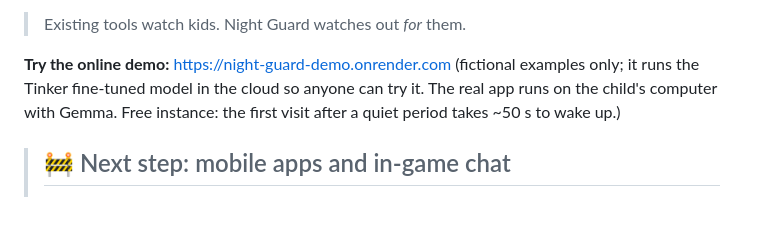
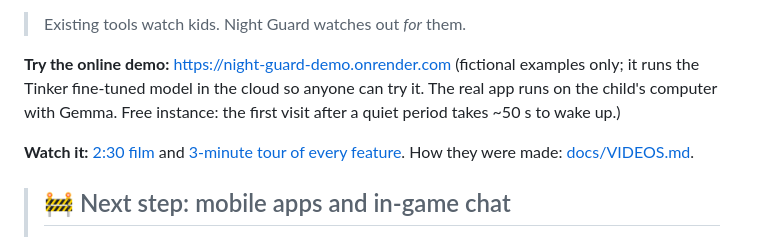
Before and after one commit to jenniferevangelista-de/night-guard, a Markdown page: README.md, the part around the change. GitHub-like rendering; blank space fills up the shorter version.

Commit message:
Docs: how the videos were made, and video links in the README

```diff
--- a/README.md
+++ b/README.md
@@ -9,6 +9,8 @@ Chat analysis stays on the device in local mode. Optional link checks send the s
 **Try the online demo:** https://night-guard-demo.onrender.com
 (fictional examples only; it runs the Tinker fine-tuned model in the cloud so anyone can try it. The real app runs
 on the child's computer with Gemma. Free instance: the first visit after a quiet period takes ~50 s to wake up.)
+
+**Watch it:** [2:30 film](https://youtu.be/DFyBdn8d7xU) and [3-minute tour of every feature](https://youtu.be/__upiNIIlt0). How they were made: [docs/VIDEOS.md](docs/VIDEOS.md).
 
 > ## 🚧 Next step: mobile apps and in-game chat
 > Today, on a **Windows computer**, Night Guard reacts **on its own, as messages arrive**: a Chrome extension
```
Also changed, not shown: docs/VIDEOS.md (added, +81 -0 lines).
